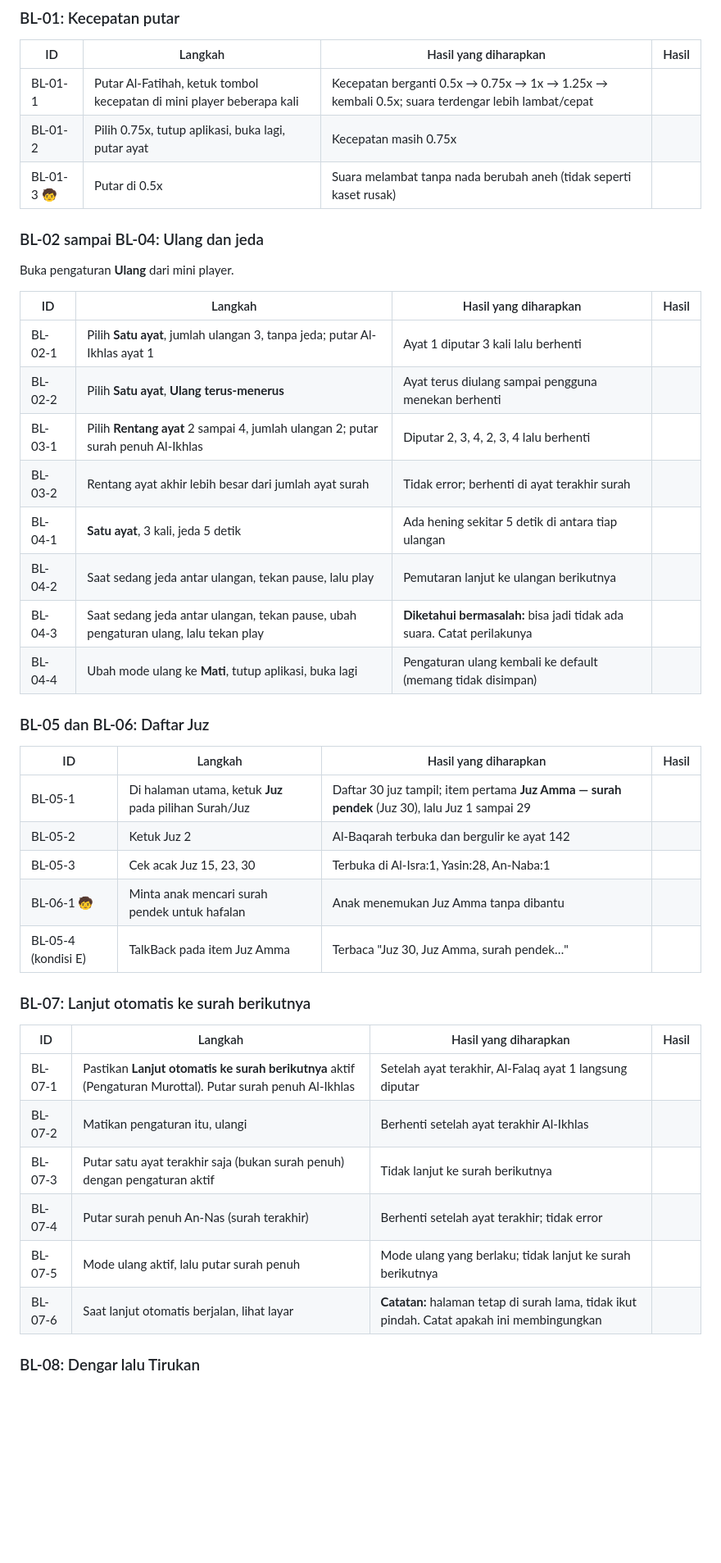
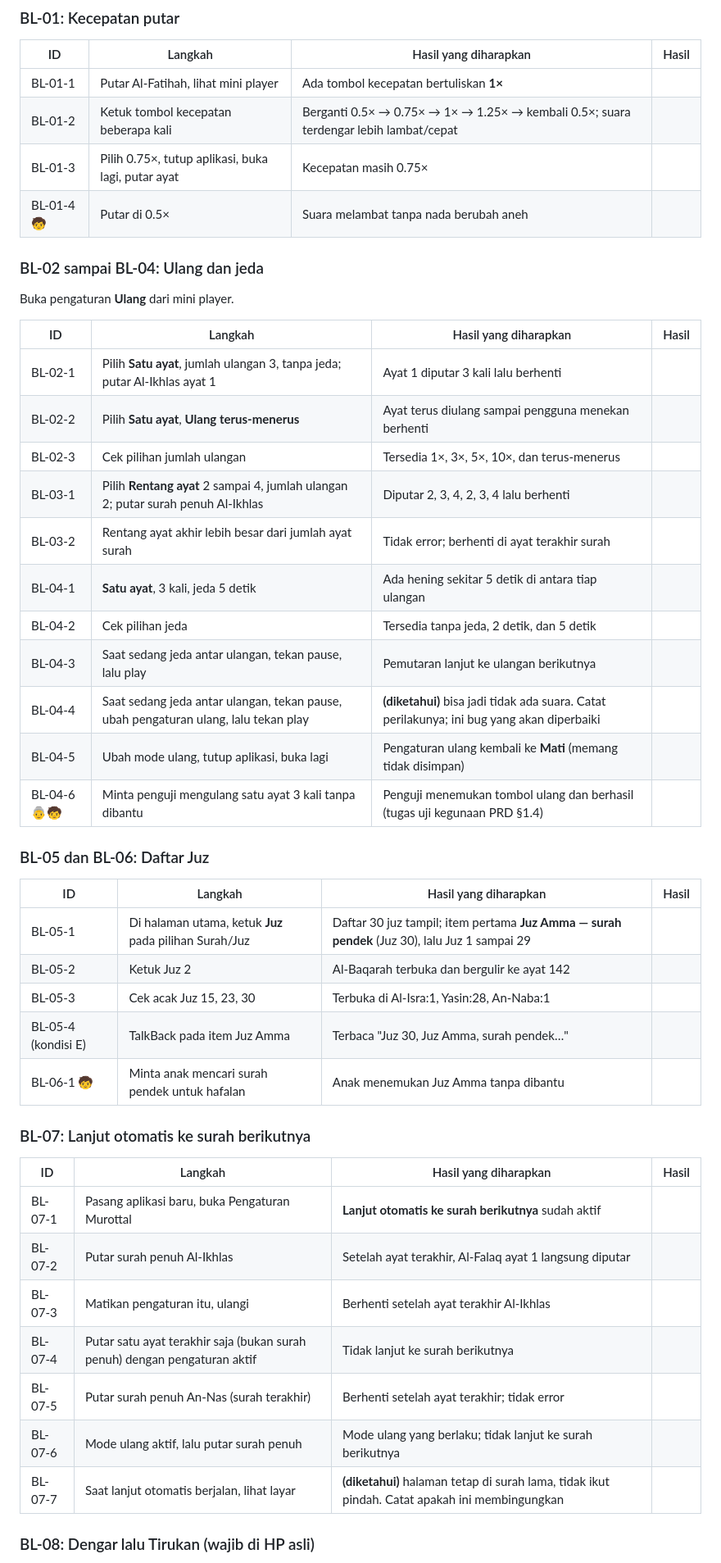
Before and after one commit to TerraRome/Quran-Murojaah, a Markdown page: docs/quran/SKENARIO_UJI_SEMUA_USIA.md, the part around one of its changes. Shown at 82% size. GitHub-like rendering; blank space fills up the shorter version.

```diff
--- a/docs/quran/SKENARIO_UJI_SEMUA_USIA.md
+++ b/docs/quran/SKENARIO_UJI_SEMUA_USIA.md
@@ -102,9 +115,10 @@ Siapkan: pastikan audio murottal bisa diputar (ada internet atau audio sudah diu
 
 | ID | Langkah | Hasil yang diharapkan | Hasil |
 |---|---|---|---|
-| BL-01-1 | Putar Al-Fatihah, ketuk tombol kecepatan di mini player beberapa kali | Kecepatan berganti 0.5x → 0.75x → 1x → 1.25x → kembali 0.5x; suara terdengar lebih lambat/cepat | |
-| BL-01-2 | Pilih 0.75x, tutup aplikasi, buka lagi, putar ayat | Kecepatan masih 0.75x | |
-| BL-01-3 🧒 | Putar di 0.5x | Suara melambat tanpa nada berubah aneh (tidak seperti kaset rusak) | |
+| BL-01-1 | Putar Al-Fatihah, lihat mini player | Ada tombol kecepatan bertuliskan **1×** | |
+| BL-01-2 | Ketuk tombol kecepatan beberapa kali | Berganti 0.5× → 0.75× → 1× → 1.25× → kembali 0.5×; suara terdengar lebih lambat/cepat | |
+| BL-01-3 | Pilih 0.75×, tutup aplikasi, buka lagi, putar ayat | Kecepatan masih 0.75× | |
+| BL-01-4 🧒 | Putar di 0.5× | Suara melambat tanpa nada berubah aneh | |
 
 ### BL-02 sampai BL-04: Ulang dan jeda
 
@@ -114,12 +128,15 @@ Buka pengaturan **Ulang** dari mini player.
 |---|---|---|---|
 | BL-02-1 | Pilih **Satu ayat**, jumlah ulangan 3, tanpa jeda; putar Al-Ikhlas ayat 1 | Ayat 1 diputar 3 kali lalu berhenti | |
 | BL-02-2 | Pilih **Satu ayat**, **Ulang terus-menerus** | Ayat terus diulang sampai pengguna menekan berhenti | |
+| BL-02-3 | Cek pilihan jumlah ulangan | Tersedia 1×, 3×, 5×, 10×, dan terus-menerus | |
 | BL-03-1 | Pilih **Rentang ayat** 2 sampai 4, jumlah ulangan 2; putar surah penuh Al-Ikhlas | Diputar 2, 3, 4, 2, 3, 4 lalu berhenti | |
 | BL-03-2 | Rentang ayat akhir lebih besar dari jumlah ayat surah | Tidak error; berhenti di ayat terakhir surah | |
 | BL-04-1 | **Satu ayat**, 3 kali, jeda 5 detik | Ada hening sekitar 5 detik di antara tiap ulangan | |
-| BL-04-2 | Saat sedang jeda antar ulangan, tekan pause, lalu play | Pemutaran lanjut ke ulangan berikutnya | |
-| BL-04-3 | Saat sedang jeda antar ulangan, tekan pause, ubah pengaturan ulang, lalu tekan play | **Diketahui bermasalah:** bisa jadi tidak ada suara. Catat perilakunya | |
-| BL-04-4 | Ubah mode ulang ke **Mati**, tutup aplikasi, buka lagi | Pengaturan ulang kembali ke default (memang tidak disimpan) | |
+| BL-04-2 | Cek pilihan jeda | Tersedia tanpa jeda, 2 detik, dan 5 detik | |
+| BL-04-3 | Saat sedang jeda antar ulangan, tekan pause, lalu play | Pemutaran lanjut ke ulangan berikutnya | |
+| BL-04-4 | Saat sedang jeda antar ulangan, tekan pause, ubah pengaturan ulang, lalu tekan play | **(diketahui)** bisa jadi tidak ada suara. Catat perilakunya; ini bug yang akan diperbaiki | |
+| BL-04-5 | Ubah mode ulang, tutup aplikasi, buka lagi | Pengaturan ulang kembali ke **Mati** (memang tidak disimpan) | |
+| BL-04-6 👵🧒 | Minta penguji mengulang satu ayat 3 kali tanpa dibantu | Penguji menemukan tombol ulang dan berhasil (tugas uji kegunaan PRD §1.4) | |
 
 ### BL-05 dan BL-06: Daftar Juz
 
@@ -128,19 +145,20 @@ Buka pengaturan **Ulang** dari mini player.
 | BL-05-1 | Di halaman utama, ketuk **Juz** pada pilihan Surah/Juz | Daftar 30 juz tampil; item pertama **Juz Amma — surah pendek** (Juz 30), lalu Juz 1 sampai 29 | |
 | BL-05-2 | Ketuk Juz 2 | Al-Baqarah terbuka dan bergulir ke ayat 142 | |
 | BL-05-3 | Cek acak Juz 15, 23, 30 | Terbuka di Al-Isra:1, Yasin:28, An-Naba:1 | |
+| BL-05-4 (kondisi E) | TalkBack pada item Juz Amma | Terbaca "Juz 30, Juz Amma, surah pendek…" | |
 | BL-06-1 🧒 | Minta anak mencari surah pendek untuk hafalan | Anak menemukan Juz Amma tanpa dibantu | |
-| BL-05-4 (kondisi E) | TalkBack pada item Juz Amma | Terbaca "Juz 30, Juz Amma, surah pendek…" | |
 
 ### BL-07: Lanjut otomatis ke surah berikutnya
 
 | ID | Langkah | Hasil yang diharapkan | Hasil |
 |---|---|---|---|
-| BL-07-1 | Pastikan **Lanjut otomatis ke surah berikutnya** aktif (Pengaturan Murottal). Putar surah penuh Al-Ikhlas | Setelah ayat terakhir, Al-Falaq ayat 1 langsung diputar | |
-| BL-07-2 | Matikan pengaturan itu, ulangi | Berhenti setelah ayat terakhir Al-Ikhlas | |
-| BL-07-3 | Putar satu ayat terakhir saja (bukan surah penuh) dengan pengaturan aktif | Tidak lanjut ke surah berikutnya | |
-| BL-07-4 | Putar surah penuh An-Nas (surah terakhir) | Berhenti setelah ayat terakhir; tidak error | |
-| BL-07-5 | Mode ulang aktif, lalu putar surah penuh | Mode ulang yang berlaku; tidak lanjut ke surah berikutnya | |
-| BL-07-6 | Saat lanjut otomatis berjalan, lihat layar | **Catatan:** halaman tetap di surah lama, tidak ikut pindah. Catat apakah ini membingungkan | |
+| BL-07-1 | Pasang aplikasi baru, buka Pengaturan Murottal | **Lanjut otomatis ke surah berikutnya** sudah aktif | |
+| BL-07-2 | Putar surah penuh Al-Ikhlas | Setelah ayat terakhir, Al-Falaq ayat 1 langsung diputar | |
+| BL-07-3 | Matikan pengaturan itu, ulangi | Berhenti setelah ayat terakhir Al-Ikhlas | |
+| BL-07-4 | Putar satu ayat terakhir saja (bukan surah penuh) dengan pengaturan aktif | Tidak lanjut ke surah berikutnya | |
+| BL-07-5 | Putar surah penuh An-Nas (surah terakhir) | Berhenti setelah ayat terakhir; tidak error | |
+| BL-07-6 | Mode ulang aktif, lalu putar surah penuh | Mode ulang yang berlaku; tidak lanjut ke surah berikutnya | |
+| BL-07-7 | Saat lanjut otomatis berjalan, lihat layar | **(diketahui)** halaman tetap di surah lama, tidak ikut pindah. Catat apakah ini membingungkan | |
 
-### BL-08: Dengar lalu Tirukan
+### BL-08: Dengar lalu Tirukan (wajib di HP asli)
 
```
Also changed, not shown: other parts of docs/quran/SKENARIO_UJI_SEMUA_USIA.md (+68 -24 lines).
